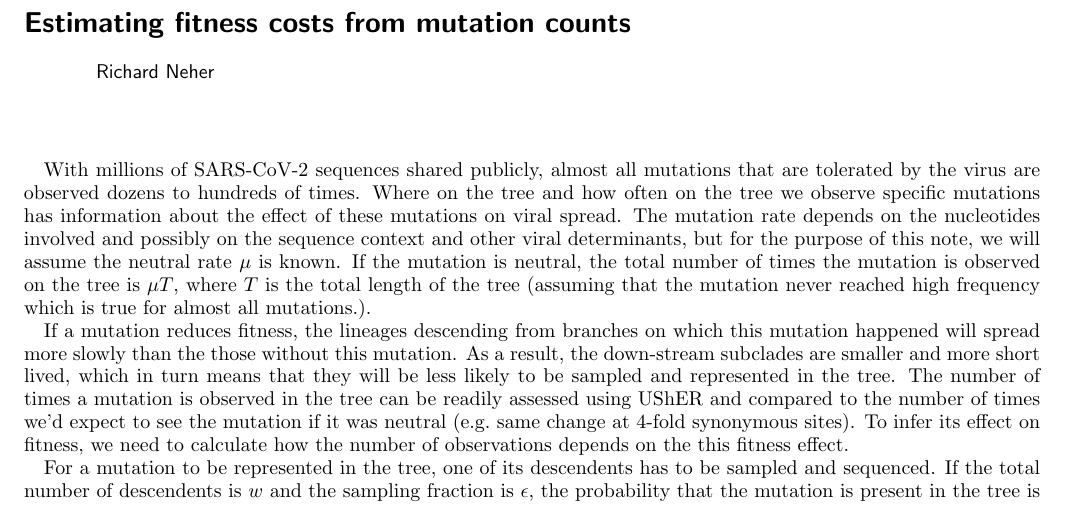
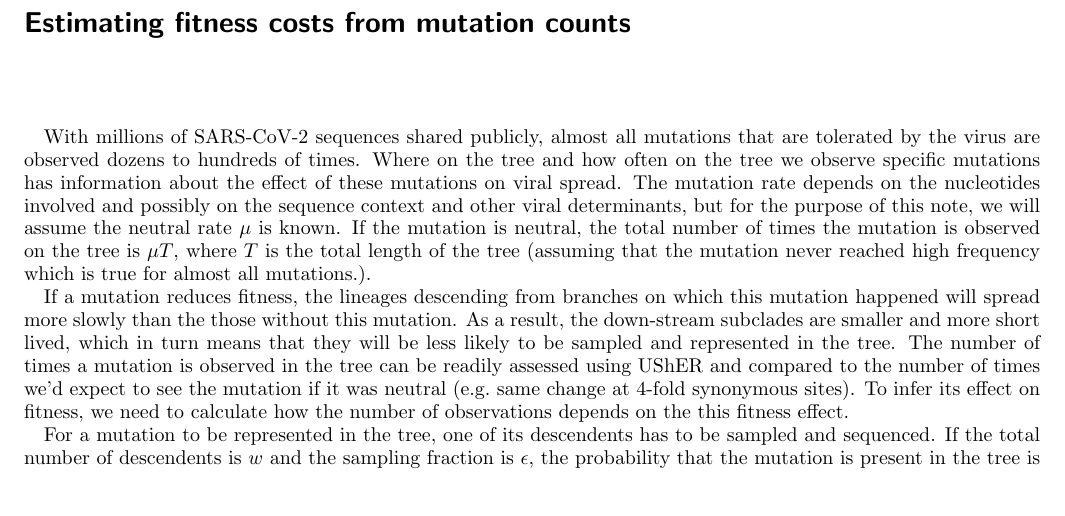
Before and after one commit to jbloomlab/SARS2-mut-fitness, a LaTeX paper (notes/fitness_inference.tex): part of page 1 of 3, cut so that both start at the same text. Compiled offline with pdfLaTeX.

Commit message:
add notes

```diff
--- a/notes/fitness_inference.tex
+++ b/notes/fitness_inference.tex
@@ -20,7 +20,6 @@
 \newcommand{\LH}{\mathcal{L}}
 \begin{document}
 \title{Estimating fitness costs from mutation counts}
-\author{Richard Neher}
 \maketitle
 
 With millions of SARS-CoV-2 sequences shared publicly, almost all mutations that are tolerated by the virus are observed dozens to hundreds of times.
```
Also changed, not shown: notes/fitness_inference.tex (2 more changed lines).
